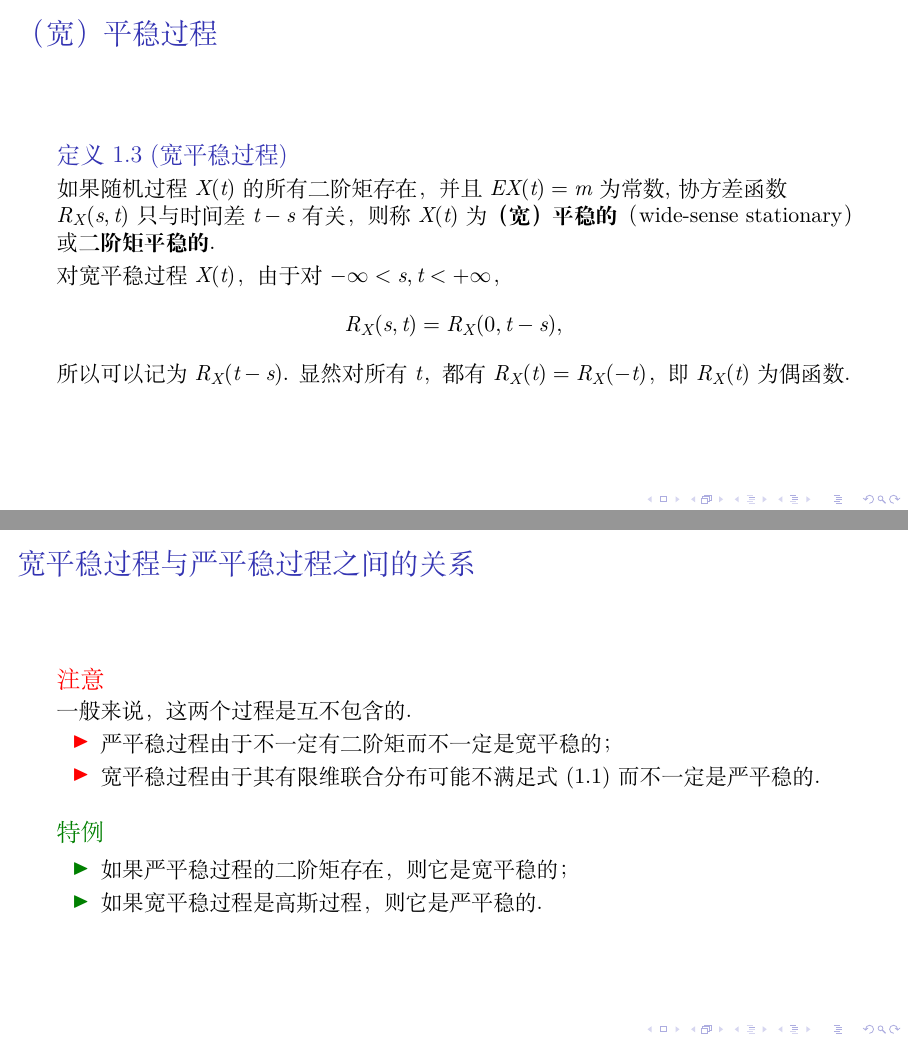
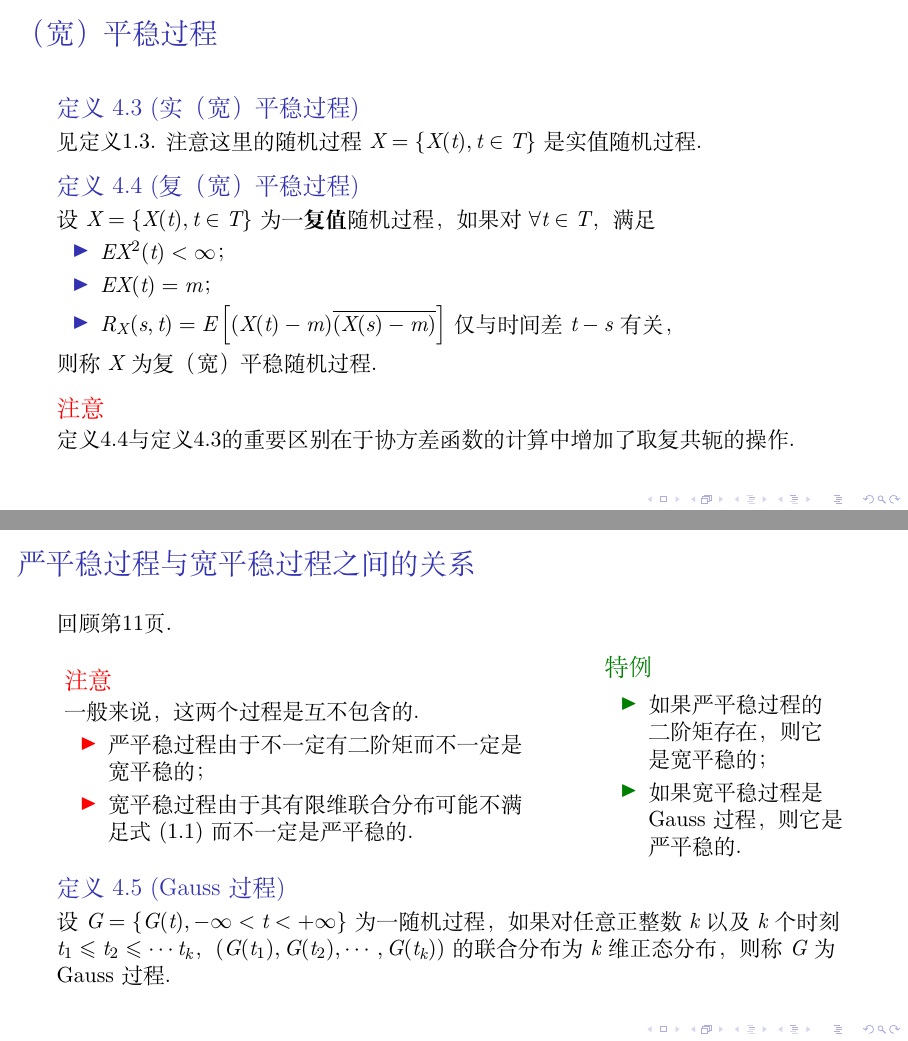
Before and after one commit to HunterZhou1121/stochastic-process-review, LaTeX slides (review.tex, which reads chapters/basics.tex, chapters/stationary.tex): pages 10 and 11 of 80 before the commit and pages 81 and 82 of 84 after it, joined at a grey line. Compiled offline with XeLaTeX; a LaTeX package or settings file that is missing is left out.

Commit message:
Add contents for chapter stationary processes, as well as a few labels in previous chapters

```diff
--- a/chapters/basics.tex
+++ b/chapters/basics.tex
@@ -111,7 +111,7 @@
     \begin{exampleblock}{特例}
         \begin{itemize}
             \item 如果严平稳过程的二阶矩存在，则它是宽平稳的；
-            \item 如果宽平稳过程是高斯过程，则它是严平稳的.
+            \item 如果宽平稳过程是Gauss过程，则它是严平稳的.
         \end{itemize}
     \end{exampleblock}
 \end{frame}
--- a/chapters/stationary.tex
+++ b/chapters/stationary.tex
@@ -1 +1,13 @@
 \section{平稳过程}
+
+% this section is written only based on the textbook, since the slides are flawed.
+
+\subsection{平稳过程的定义}
+
+\begin{frame}
+    \frametitle{严平稳过程}
+    \begin{mydefinition}[严平稳过程]
+        见定义\ref{def:strictly-stationary-process}.
+    \end{mydefinition}
+    \begin{myproposition}[严平稳过程的数字特征]
+        设$X=\set{X(t),t\in T}$为严平稳过程，则
@@ -1,0 +17 @@
+            \item 协方差函数仅与时间差有关，而与起点无关，记为
@@ -1,0 +29,53 @@
+\setcounter{footnote}{0}
+
+\begin{frame}
+    \frametitle{（宽）平稳过程}
+    \begin{mydefinition}[实（宽）平稳过程]\label{def:real-wide-stationary-process}
+        见定义\ref{def:wide-stationary-process}. 注意这里的随机过程$X=\set{X(t),t\in T}$是实值随机过程.
+    \end{mydefinition}
+    \begin{mydefinition}[复（宽）平稳过程]\label{def:complex-wide-stationary-process}
+        设$X=\set{X(t),t\in T}$为一\textbf{复值}随机过程，如果对$\forall t\in T$，满足
+        \begin{itemize}
+            \item $EX^2(t)<\infty$；
+            \item $EX(t)=m$；
+            \item $R_X(s,t)=E\brackets{(X(t)-m)\overline{(X(s)-m)}}$仅与时间差$t-s$有关，
+        \end{itemize}
+        则称$X$为复（宽）平稳随机过程.
+    \end{mydefinition}
+    \begin{alertblock}{注意}
+        定义\ref{def:complex-wide-stationary-process}与定义\ref{def:real-wide-stationary-process}的重要区别在于
+        协方差函数的计算中增加了取复共轭的操作.
+    \end{alertblock}
+\end{frame}
+
+\begin{frame}
+    \frametitle{严平稳过程与宽平稳过程之间的关系}
+    回顾第\ref{frame:wide-stationary-strict-stationary}页.
+    \begin{columns}
+        \begin{column}{.6\columnwidth}
+            \begin{alertblock}{注意}
+                一般来说，这两个过程是互不包含的.
+                \begin{itemize}
+                    \item 严平稳过程由于不一定有二阶矩而不一定是宽平稳的；
+                    \item 宽平稳过程由于其有限维联合分布可能不满足式(\ref{eq:strictly-stationary})
+                            而不一定是严平稳的.
+                \end{itemize}
+            \end{alertblock}
+        \end{column}
+        \begin{column}{.3\columnwidth}
+            \begin{exampleblock}{特例}
+                \begin{itemize}
+                    \item 如果严平稳过程的二阶矩存在，则它是宽平稳的；
+                    \item 如果宽平稳过程是Gauss过程，则它是严平稳的.
+                \end{itemize}
+            \end{exampleblock}
+        \end{column}
+    \end{columns}
+
+    \begin{mydefinition}[Gauss过程]
+        设$G=\set{G(t),-\infty<t<+\infty}$为一随机过程，
+        如果对任意正整数$k$以及$k$个时刻$t_1\leqslant t_2\leqslant \cdots t_k$，
+        $(G(t_1), G(t_2),\cdots, G(t_k))$的联合分布为$k$维正态分布，则称$G$为Gauss过程.
+    \end{mydefinition}
+
+\end{frame}
--- a/review.tex
+++ b/review.tex
@@ -32,6 +32,7 @@
 \providecommand{\set}[1]{\left\{#1\right\}}
 \providecommand{\parentheses}[1]{\left(#1\right)}
 \providecommand{\brackets}[1]{\left[#1\right]}
+\providecommand{\abs}[1]{\left\lvert#1\right\rvert}
 
 \begin{document}
 
```
Also changed, not shown: chapters/poisson.tex (+2 -0 lines), review.pdf, chapters/basics.tex (6 more changed lines), chapters/stationary.tex (14 more changed lines).
